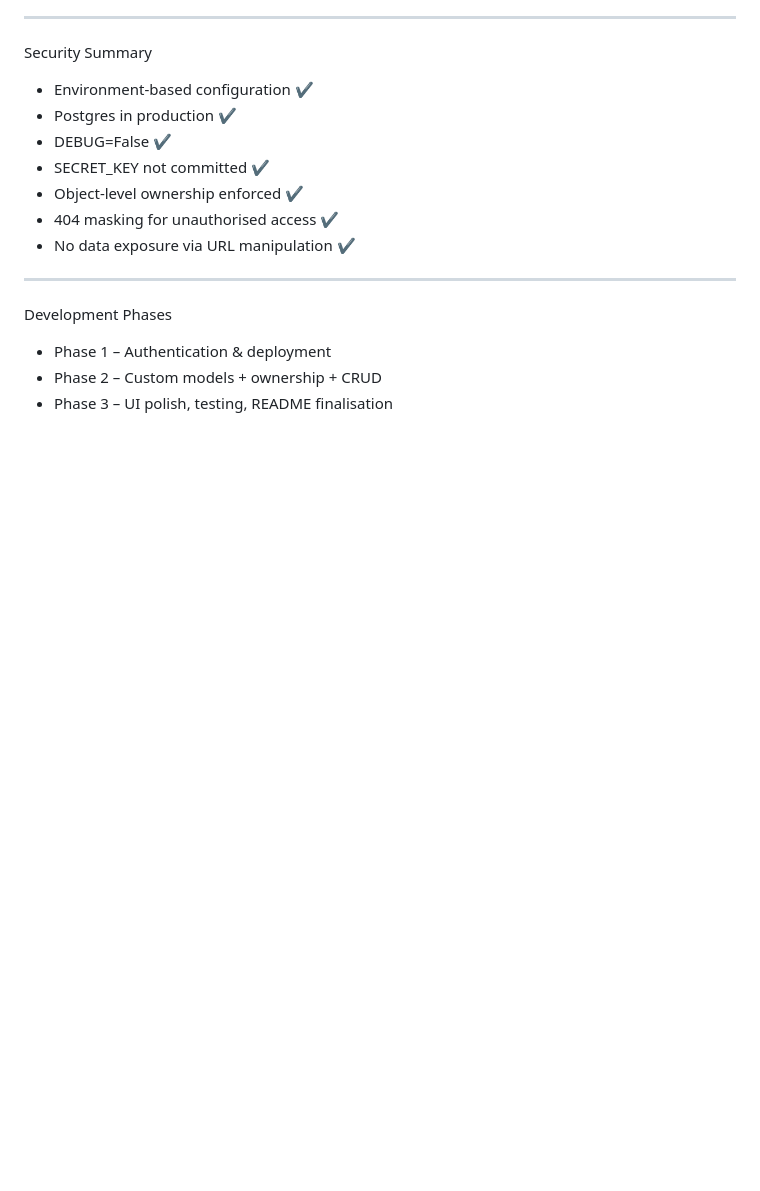
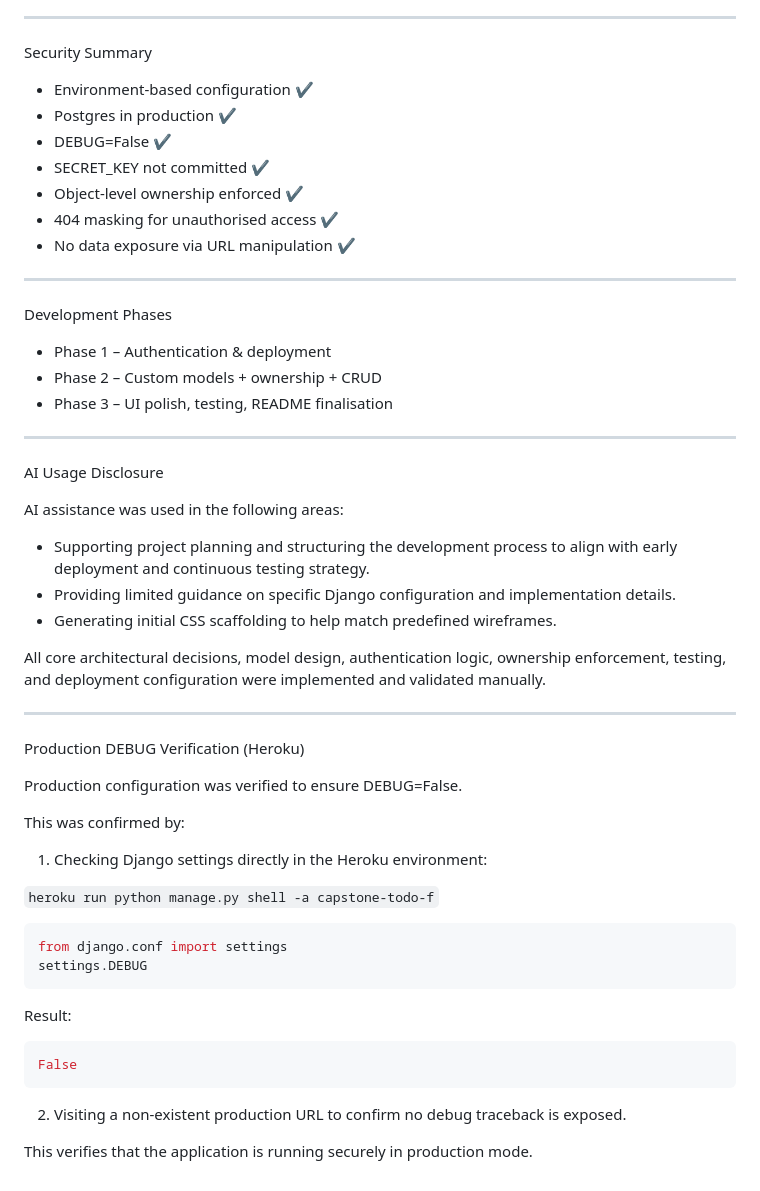
Before and after one commit to Shieldsx/capstone_project, a Markdown page: README.md, the part around one of its changes. GitHub-like rendering; blank space fills up the shorter version.

````diff
--- a/README.md
+++ b/README.md
@@ -273,3 +306,41 @@ Development Phases
 - Phase 1 – Authentication & deployment
 - Phase 2 – Custom models + ownership + CRUD
 - Phase 3 – UI polish, testing, README finalisation
+
+------------------------------------------------------
+
+AI Usage Disclosure
+
+AI assistance was used in the following areas:
+  - Supporting project planning and structuring the development process to align with early deployment and continuous testing strategy.
+  - Providing limited guidance on specific Django configuration and implementation details.
+  - Generating initial CSS scaffolding to help match predefined wireframes.
+
+All core architectural decisions, model design, authentication logic, ownership enforcement, testing, and deployment configuration were implemented and validated manually.
+
+-----------------------------------------------------------------------
+
+Production DEBUG Verification (Heroku)
+
+Production configuration was verified to ensure DEBUG=False.
+
+This was confirmed by:
+
+1. Checking Django settings directly in the Heroku environment:
+
+`heroku run python manage.py shell -a capstone-todo-f`
+
+```python
+from django.conf import settings
+settings.DEBUG
+```
+
+Result:
+
+```python
+False
+```
+
+2. Visiting a non-existent production URL to confirm no debug traceback is exposed.
+
+This verifies that the application is running securely in production mode.
````
Also changed, not shown: other parts of README.md (+33 -0 lines).
